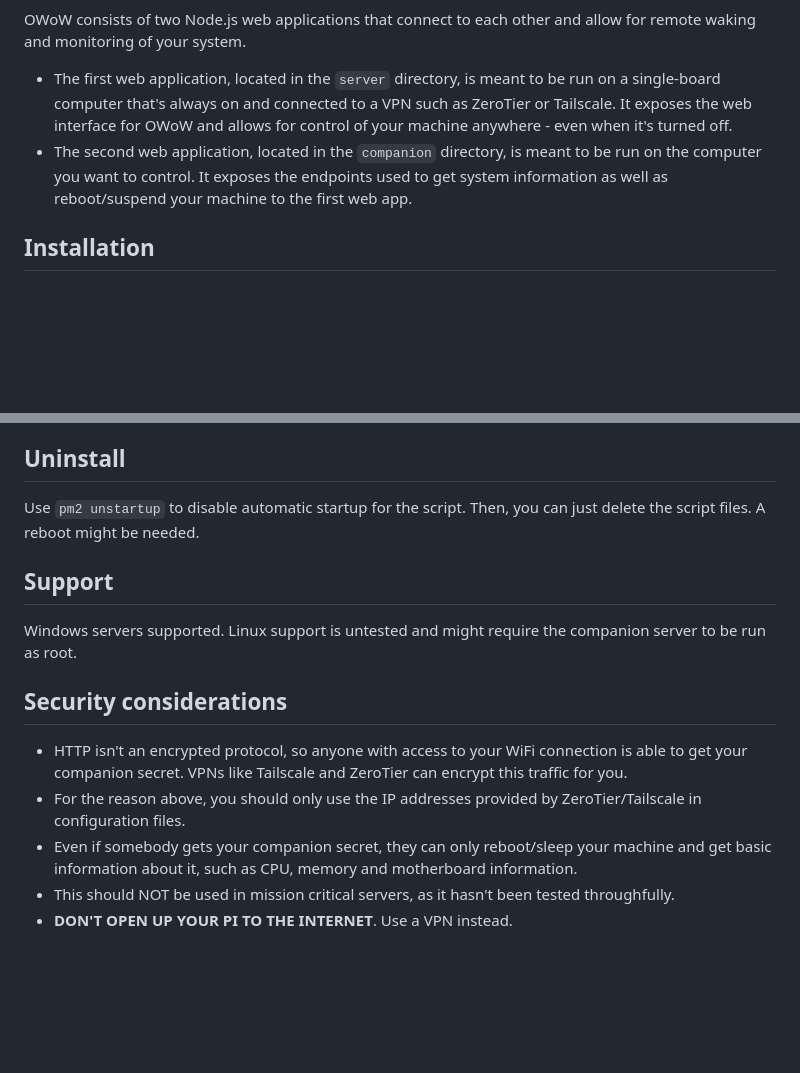
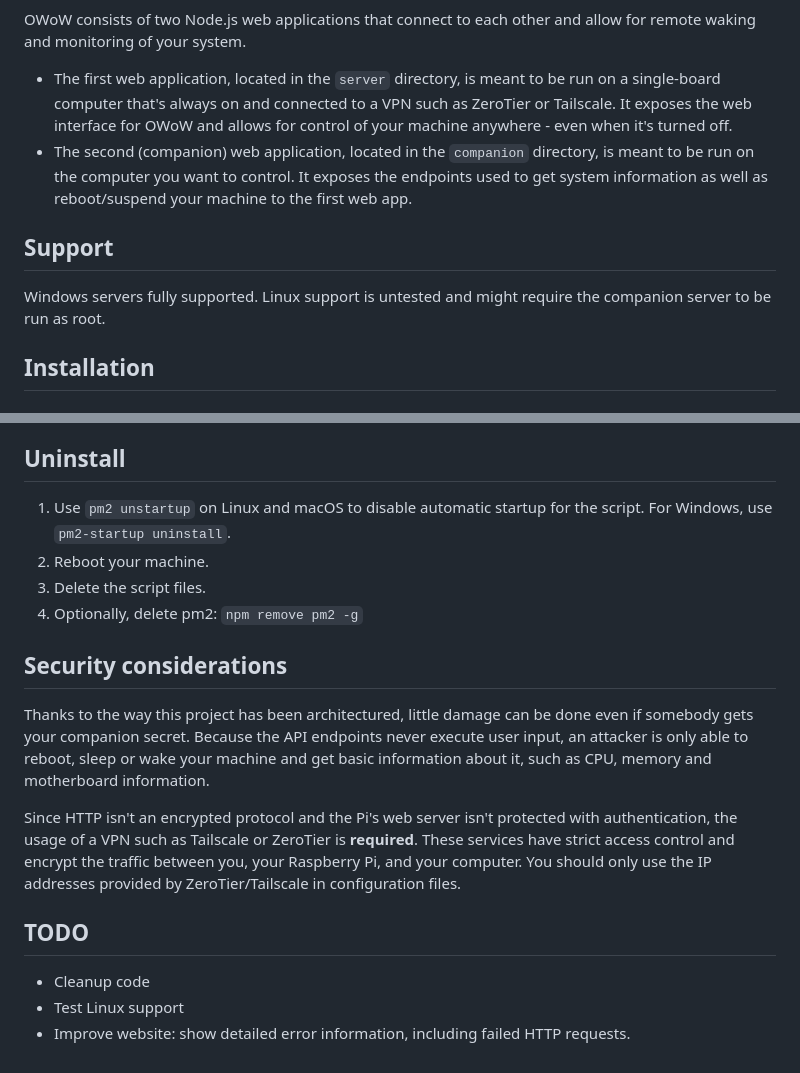
Before and after one commit to mrrfv/overengineered-wake-on-wan, a Markdown page: README.md, 2 parts joined by grey strips. GitHub-like rendering; blank space fills up the shorter version.

```diff
--- a/README.md
+++ b/README.md
@@ -19,7 +19,11 @@ Whilst I do use this myself, there are lots of things that have to be improved b
 OWoW consists of two Node.js web applications that connect to each other and allow for remote waking and monitoring of your system.
 
 - The first web application, located in the `server` directory, is meant to be run on a single-board computer that's always on and connected to a VPN such as ZeroTier or Tailscale. It exposes the web interface for OWoW and allows for control of your machine anywhere - even when it's turned off.
-- The second web application, located in the `companion` directory, is meant to be run on the computer you want to control. It exposes the endpoints used to get system information as well as reboot/suspend your machine to the first web app.
+- The second (companion) web application, located in the `companion` directory, is meant to be run on the computer you want to control. It exposes the endpoints used to get system information as well as reboot/suspend your machine to the first web app.
+
+## Support
+
+Windows servers fully supported. Linux support is untested and might require the companion server to be run as root.
 
 ## Installation
 
@@ -82,16 +86,19 @@ nvm install --lts
 
 ## Uninstall
 
-Use `pm2 unstartup` to disable automatic startup for the script. Then, you can just delete the script files. A reboot might be needed.
-
-## Support
-
-Windows servers supported. Linux support is untested and might require the companion server to be run as root.
+1. Use `pm2 unstartup` on Linux and macOS to disable automatic startup for the script. For Windows, use `pm2-startup uninstall`.
+2. Reboot your machine.
+3. Delete the script files.
+4. Optionally, delete pm2: `npm remove pm2 -g`
 
 ## Security considerations
 
-- HTTP isn't an encrypted protocol, so anyone with access to your WiFi connection is able to get your companion secret. VPNs like Tailscale and ZeroTier can encrypt this traffic for you.
-- For the reason above, you should only use the IP addresses provided by ZeroTier/Tailscale in configuration files.
-- Even if somebody gets your companion secret, they can only reboot/sleep your machine and get basic information about it, such as CPU, memory and motherboard information.
-- This should NOT be used in mission critical servers, as it hasn't been tested throughfully.
-- **DON'T OPEN UP YOUR PI TO THE INTERNET**. Use a VPN instead.
+Thanks to the way this project has been architectured, little damage can be done even if somebody gets your companion secret. Because the API endpoints never execute user input, an attacker is only able to reboot, sleep or wake your machine and get basic information about it, such as CPU, memory and motherboard information.
+
+Since HTTP isn't an encrypted protocol and the Pi's web server isn't protected with authentication, the usage of a VPN such as Tailscale or ZeroTier is **required**. These services have strict access control and encrypt the traffic between you, your Raspberry Pi, and your computer. You should only use the IP addresses provided by ZeroTier/Tailscale in configuration files.
+
+## TODO
+
+- Cleanup code
+- Test Linux support
+- Improve website: show detailed error information, including failed HTTP requests.
```
Also changed, not shown: other parts of README.md (+4 -4 lines).
